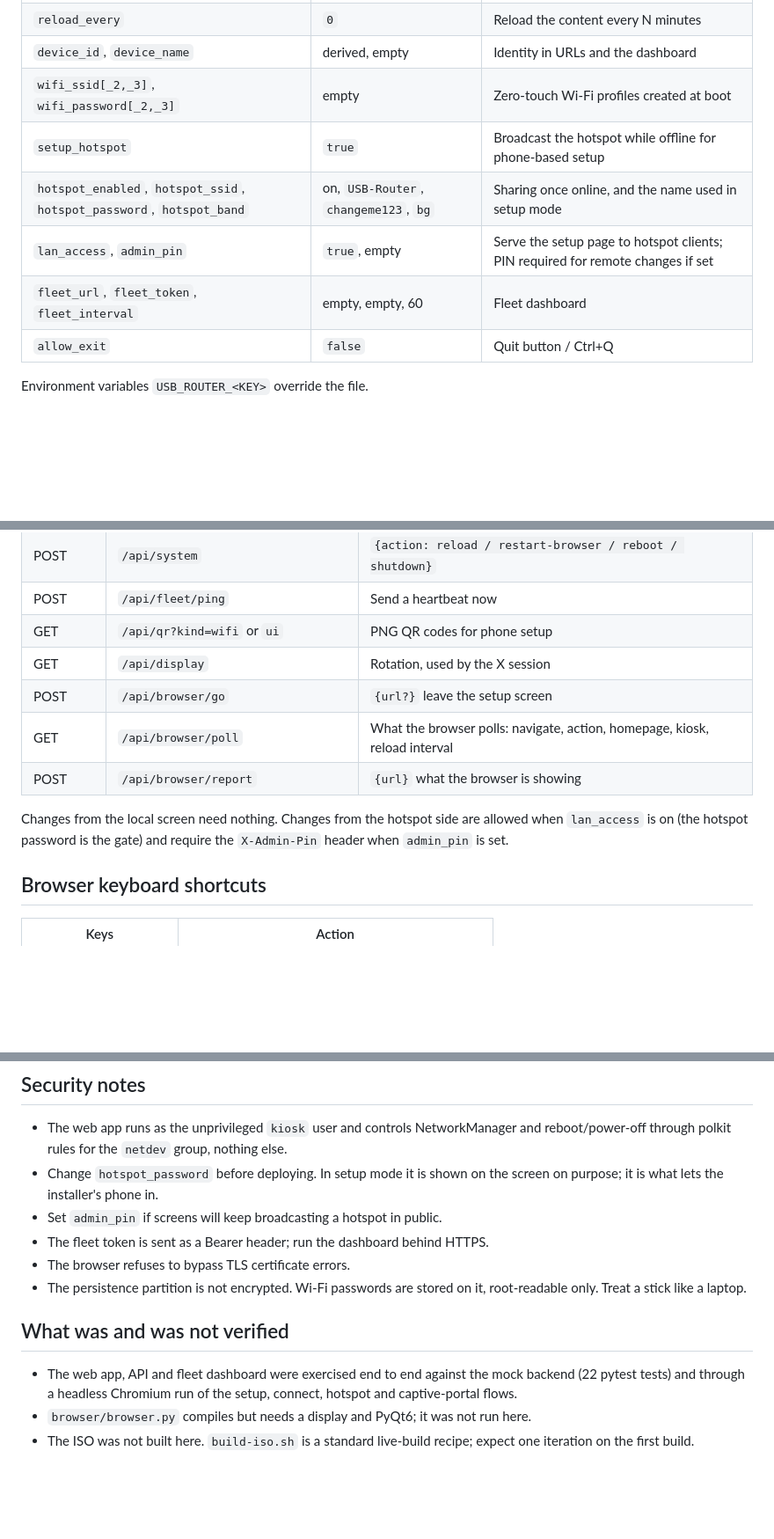
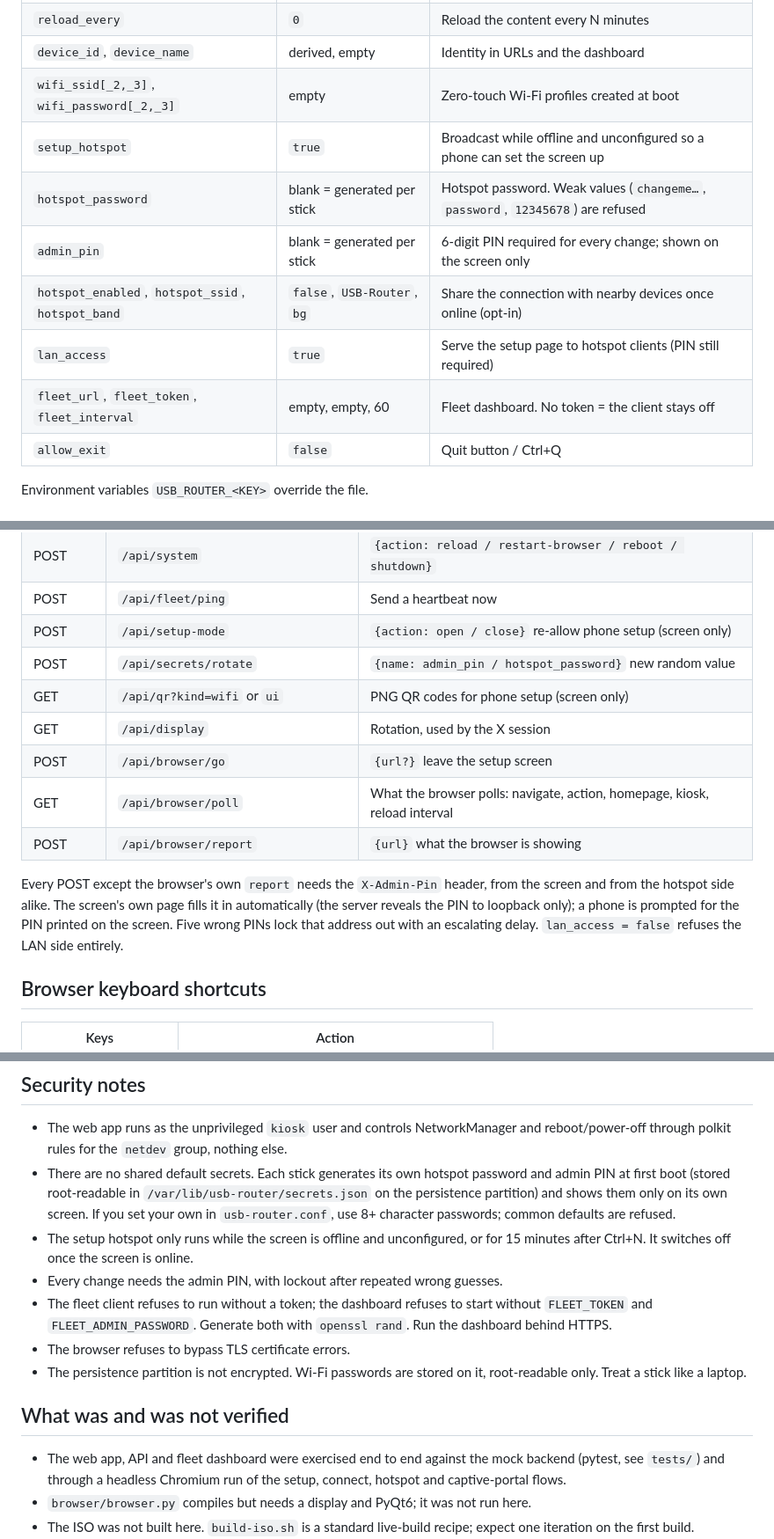
Before and after one commit to FreedomChase/freebies, a Markdown page: usb-router/README.md, 3 parts joined by grey strips. Shown at 88% size. Rendered like a GitHub page; blank space fills up the shorter version.

```diff
--- a/usb-router/README.md
+++ b/usb-router/README.md
@@ -156,10 +159,12 @@ All keys are in `config/usb-router.conf.example`. The important ones:
 | `reload_every` | `0` | Reload the content every N minutes |
 | `device_id`, `device_name` | derived, empty | Identity in URLs and the dashboard |
 | `wifi_ssid[_2,_3]`, `wifi_password[_2,_3]` | empty | Zero-touch Wi-Fi profiles created at boot |
-| `setup_hotspot` | `true` | Broadcast the hotspot while offline for phone-based setup |
-| `hotspot_enabled`, `hotspot_ssid`, `hotspot_password`, `hotspot_band` | on, `USB-Router`, `changeme123`, `bg` | Sharing once online, and the name used in setup mode |
-| `lan_access`, `admin_pin` | `true`, empty | Serve the setup page to hotspot clients; PIN required for remote changes if set |
-| `fleet_url`, `fleet_token`, `fleet_interval` | empty, empty, 60 | Fleet dashboard |
+| `setup_hotspot` | `true` | Broadcast while offline and unconfigured so a phone can set the screen up |
+| `hotspot_password` | blank = generated per stick | Hotspot password. Weak values (`changeme…`, `password`, `12345678`) are refused |
+| `admin_pin` | blank = generated per stick | 6-digit PIN required for every change; shown on the screen only |
+| `hotspot_enabled`, `hotspot_ssid`, `hotspot_band` | `false`, `USB-Router`, `bg` | Share the connection with nearby devices once online (opt-in) |
+| `lan_access` | `true` | Serve the setup page to hotspot clients (PIN still required) |
+| `fleet_url`, `fleet_token`, `fleet_interval` | empty, empty, 60 | Fleet dashboard. No token = the client stays off |
 | `allow_exit` | `false` | Quit button / Ctrl+Q |
 
 Environment variables `USB_ROUTER_<KEY>` override the file.
@@ -179,15 +184,19 @@ The browser, the page and the dashboard all use the same JSON API on port 8080.
 | GET, POST | `/api/settings` | Read / change settings |
 | POST | `/api/system` | `{action: reload / restart-browser / reboot / shutdown}` |
 | POST | `/api/fleet/ping` | Send a heartbeat now |
-| GET | `/api/qr?kind=wifi` or `ui` | PNG QR codes for phone setup |
+| POST | `/api/setup-mode` | `{action: open / close}` re-allow phone setup (screen only) |
+| POST | `/api/secrets/rotate` | `{name: admin_pin / hotspot_password}` new random value |
+| GET | `/api/qr?kind=wifi` or `ui` | PNG QR codes for phone setup (screen only) |
 | GET | `/api/display` | Rotation, used by the X session |
 | POST | `/api/browser/go` | `{url?}` leave the setup screen |
 | GET | `/api/browser/poll` | What the browser polls: navigate, action, homepage, kiosk, reload interval |
 | POST | `/api/browser/report` | `{url}` what the browser is showing |
 
-Changes from the local screen need nothing. Changes from the hotspot side are
-allowed when `lan_access` is on (the hotspot password is the gate) and require
-the `X-Admin-Pin` header when `admin_pin` is set.
+Every POST except the browser's own `report` needs the `X-Admin-Pin` header,
+from the screen and from the hotspot side alike. The screen's own page fills it
+in automatically (the server reveals the PIN to loopback only); a phone is
+prompted for the PIN printed on the screen. Five wrong PINs lock that address
+out with an escalating delay. `lan_access = false` refuses the LAN side entirely.
 
 ## Browser keyboard shortcuts
 
@@ -207,10 +216,17 @@ the `X-Admin-Pin` header when `admin_pin` is set.
 
 - The web app runs as the unprivileged `kiosk` user and controls NetworkManager
   and reboot/power-off through polkit rules for the `netdev` group, nothing else.
-- Change `hotspot_password` before deploying. In setup mode it is shown on the
-  screen on purpose; it is what lets the installer's phone in.
-- Set `admin_pin` if screens will keep broadcasting a hotspot in public.
-- The fleet token is sent as a Bearer header; run the dashboard behind HTTPS.
+- There are no shared default secrets. Each stick generates its own hotspot
+  password and admin PIN at first boot (stored root-readable in
+  `/var/lib/usb-router/secrets.json` on the persistence partition) and shows
+  them only on its own screen. If you set your own in `usb-router.conf`, use
+  8+ character passwords; common defaults are refused.
+- The setup hotspot only runs while the screen is offline and unconfigured,
+  or for 15 minutes after Ctrl+N. It switches off once the screen is online.
+- Every change needs the admin PIN, with lockout after repeated wrong guesses.
+- The fleet client refuses to run without a token; the dashboard refuses to
+  start without `FLEET_TOKEN` and `FLEET_ADMIN_PASSWORD`. Generate both with
+  `openssl rand`. Run the dashboard behind HTTPS.
 - The browser refuses to bypass TLS certificate errors.
 - The persistence partition is not encrypted. Wi-Fi passwords are stored on it,
   root-readable only. Treat a stick like a laptop.
@@ -218,7 +234,7 @@ the `X-Admin-Pin` header when `admin_pin` is set.
 ## What was and was not verified
 
 - The web app, API and fleet dashboard were exercised end to end against the
-  mock backend (22 pytest tests) and through a headless Chromium run of the
+  mock backend (pytest, see `tests/`) and through a headless Chromium run of the
   setup, connect, hotspot and captive-portal flows.
 - `browser/browser.py` compiles but needs a display and PyQt6; it was not run here.
 - The ISO was not built here. `build-iso.sh` is a standard live-build recipe;
```
Also changed, not shown: other parts of usb-router/README.md (+19 -16 lines), usb-router/fleet/README.md (+9 -4 lines), usb-router/docs/setup-page.png, 12 other files.
